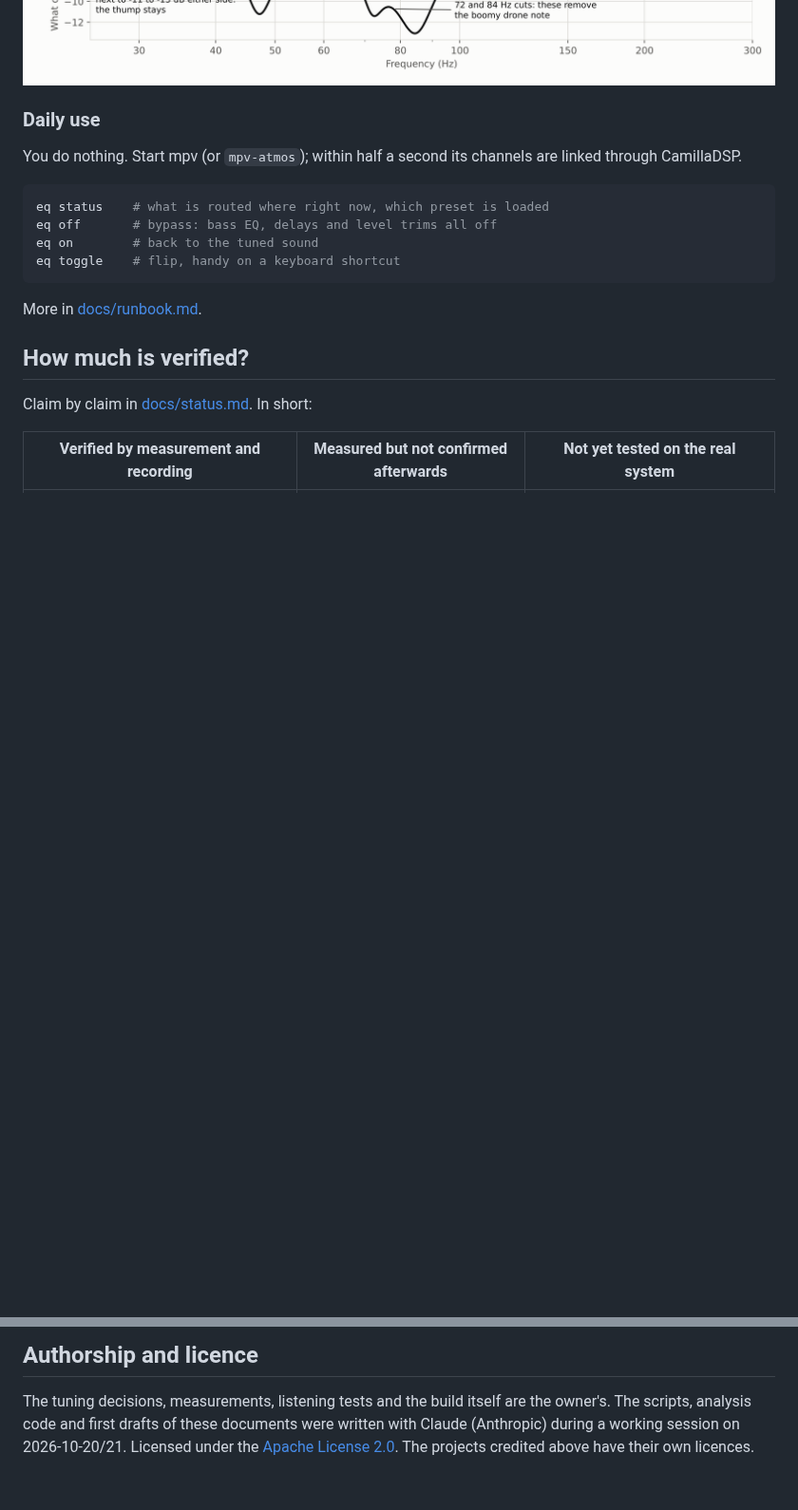
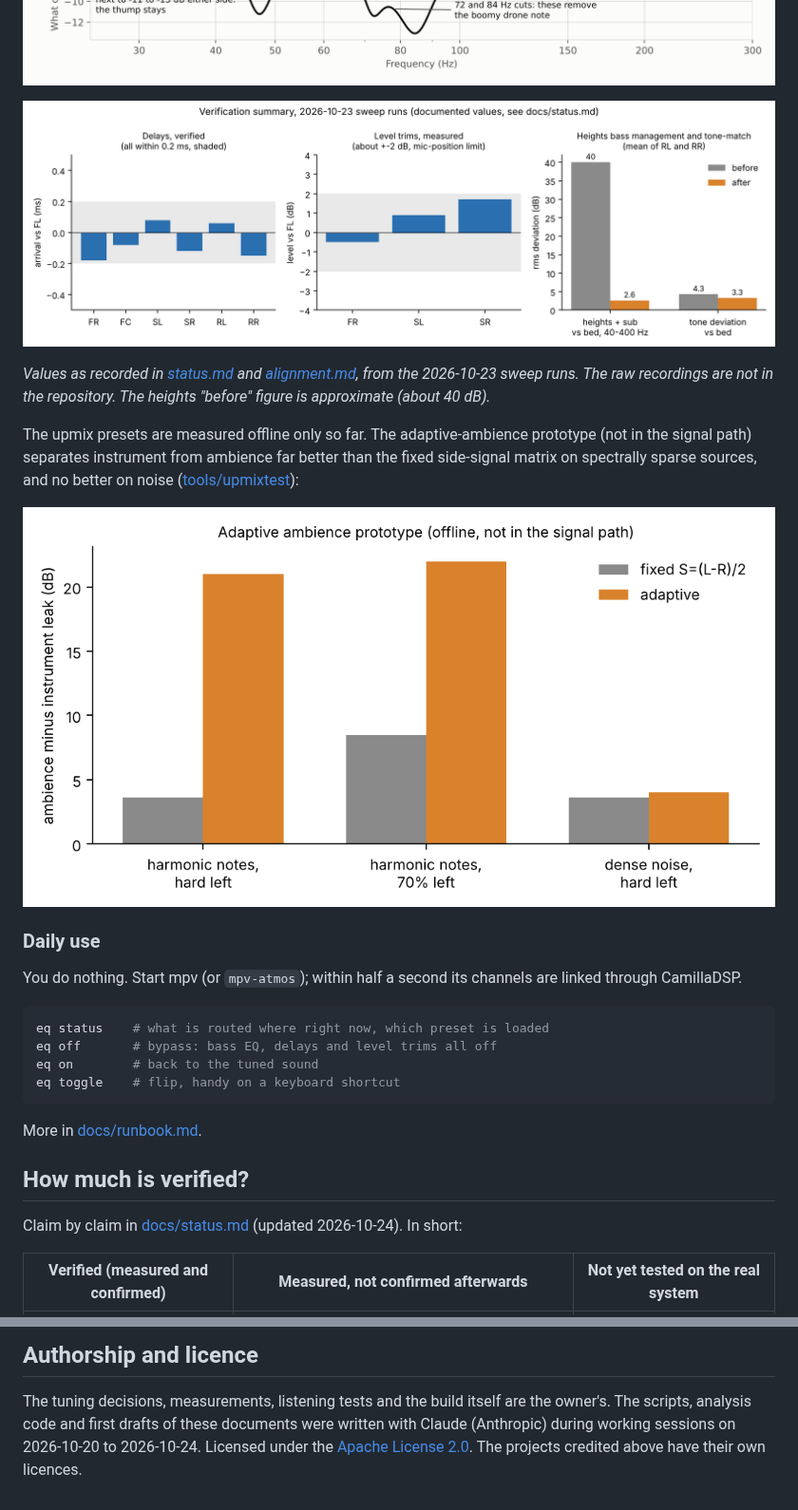
Before and after one commit to praveenchandrahas/SDHT, a Markdown page: README.md, 2 parts joined by grey strips. Shown at 95% size. GitHub-like rendering; pictures changed too: docs/img/upmix-adaptive-vs-fixed.png (added), docs/img/verification-summary.png (added); blank space fills up the shorter version.

```diff
--- a/README.md
+++ b/README.md
@@ -85,5 +93,16 @@ together at the seat, see [docs/alignment.md](docs/alignment.md)). Apply with `.
 
 ![Predicted effect of drone2 at the seat](docs/img/bass-response-drone2.png)
+
+![Verification summary](docs/img/verification-summary.png)
+
+*Values as recorded in [status.md](docs/status.md) and [alignment.md](docs/alignment.md), from the 2026-10-23 sweep runs. The
+raw recordings are not in the repository. The heights "before" figure is approximate (about 40 dB).*
+
+The upmix presets are measured offline only so far. The adaptive-ambience prototype (not in the signal path) separates
+instrument from ambience far better than the fixed side-signal matrix on spectrally sparse sources, and no better on noise
+([tools/upmixtest](tools/upmixtest/README.md)):
+
+![Adaptive ambience vs fixed matrix](docs/img/upmix-adaptive-vs-fixed.png)
 
 ### Daily use
 
@@ -100,7 +119,7 @@ More in [docs/runbook.md](docs/runbook.md).
 
 ## How much is verified?
 
-Claim by claim in [docs/status.md](docs/status.md). In short:
+Claim by claim in [docs/status.md](docs/status.md) (updated 2026-10-24). In short:
 
-| Verified by measurement and recording | Measured but not confirmed afterwards | Not yet tested on the real system |
+| Verified (measured and confirmed) | Measured, not confirmed afterwards | Not yet tested on the real system |
 |---|---|---|
@@ -156,5 +183,5 @@ How the Omniphony stack was built and debugged on this machine is in [docs/omnip
 ## Authorship and licence
 
 The tuning decisions, measurements, listening tests and the build itself are the owner's. The scripts, analysis code
-and first drafts of these documents were written with Claude (Anthropic) during a working session on
-2026-10-20/21. Licensed under the [Apache License 2.0](LICENSE). The projects credited above have their own licences.
+and first drafts of these documents were written with Claude (Anthropic) during working sessions on
+2026-10-20 to 2026-10-24. Licensed under the [Apache License 2.0](LICENSE). The projects credited above have their own licences.
```
Also changed, not shown: other parts of README.md (+33 -17 lines), CHANGELOG.md (+1 -0 lines), 1 other file.
